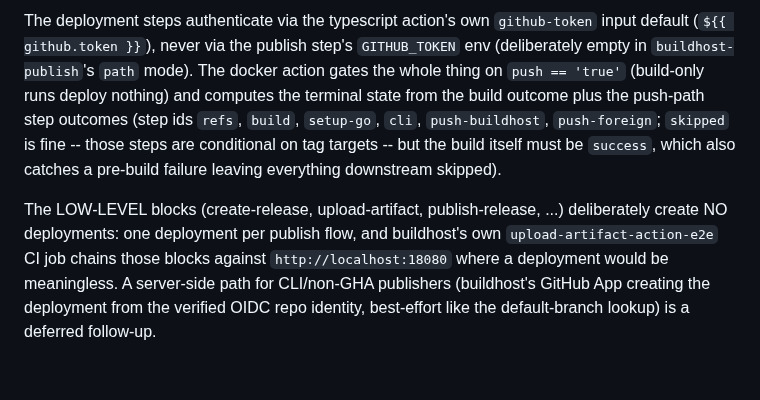
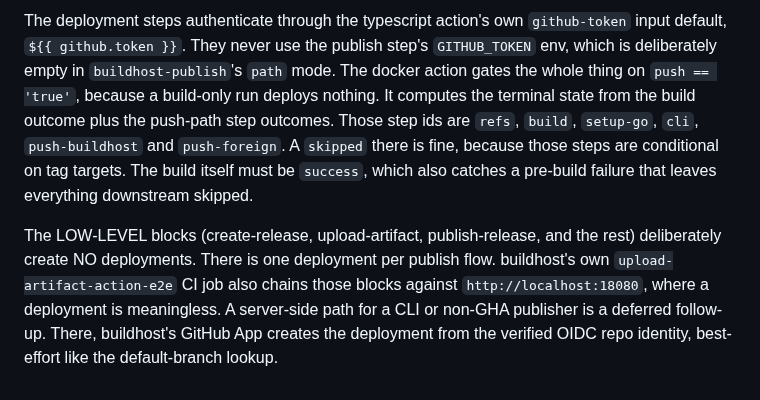
Before and after one commit to wow-look-at-my/buildhost, a Markdown page: docs/github-deployments.md, the part around one of its changes. GitHub-like rendering.

```diff
--- a/docs/github-deployments.md
+++ b/docs/github-deployments.md
@@ -28,4 +30,4 @@ The ONE skip is the same shape as the storage-record loopback rule and equally n
 
-The deployment steps authenticate via the typescript action's own `github-token` input default (`${{ github.token }}`), never via the publish step's `GITHUB_TOKEN` env (deliberately empty in `buildhost-publish`'s `path` mode). The docker action gates the whole thing on `push == 'true'` (build-only runs deploy nothing) and computes the terminal state from the build outcome plus the push-path step outcomes (step ids `refs`, `build`, `setup-go`, `cli`, `push-buildhost`, `push-foreign`; `skipped` is fine -- those steps are conditional on tag targets -- but the build itself must be `success`, which also catches a pre-build failure leaving everything downstream skipped).
+The deployment steps authenticate through the typescript action's own `github-token` input default, `${{ github.token }}`. They never use the publish step's `GITHUB_TOKEN` env, which is deliberately empty in `buildhost-publish`'s `path` mode. The docker action gates the whole thing on `push == 'true'`, because a build-only run deploys nothing. It computes the terminal state from the build outcome plus the push-path step outcomes. Those step ids are `refs`, `build`, `setup-go`, `cli`, `push-buildhost` and `push-foreign`. A `skipped` there is fine, because those steps are conditional on tag targets. The build itself must be `success`, which also catches a pre-build failure that leaves everything downstream skipped.
 
-The LOW-LEVEL blocks (create-release, upload-artifact, publish-release, ...) deliberately create NO deployments: one deployment per publish flow, and buildhost's own `upload-artifact-action-e2e` CI job chains those blocks against `http://localhost:18080` where a deployment would be meaningless. A server-side path for CLI/non-GHA publishers (buildhost's GitHub App creating the deployment from the verified OIDC repo identity, best-effort like the default-branch lookup) is a deferred follow-up.
+The LOW-LEVEL blocks (create-release, upload-artifact, publish-release, and the rest) deliberately create NO deployments. There is one deployment per publish flow. buildhost's own `upload-artifact-action-e2e` CI job also chains those blocks against `http://localhost:18080`, where a deployment is meaningless. A server-side path for a CLI or non-GHA publisher is a deferred follow-up. There, buildhost's GitHub App creates the deployment from the verified OIDC repo identity, best-effort like the default-branch lookup.
```
Also changed, not shown: other parts of docs/github-deployments.md (+11 -9 lines), docs/apex-latest.md (+2 -2 lines), docs/retention.md (+12 -10 lines).
